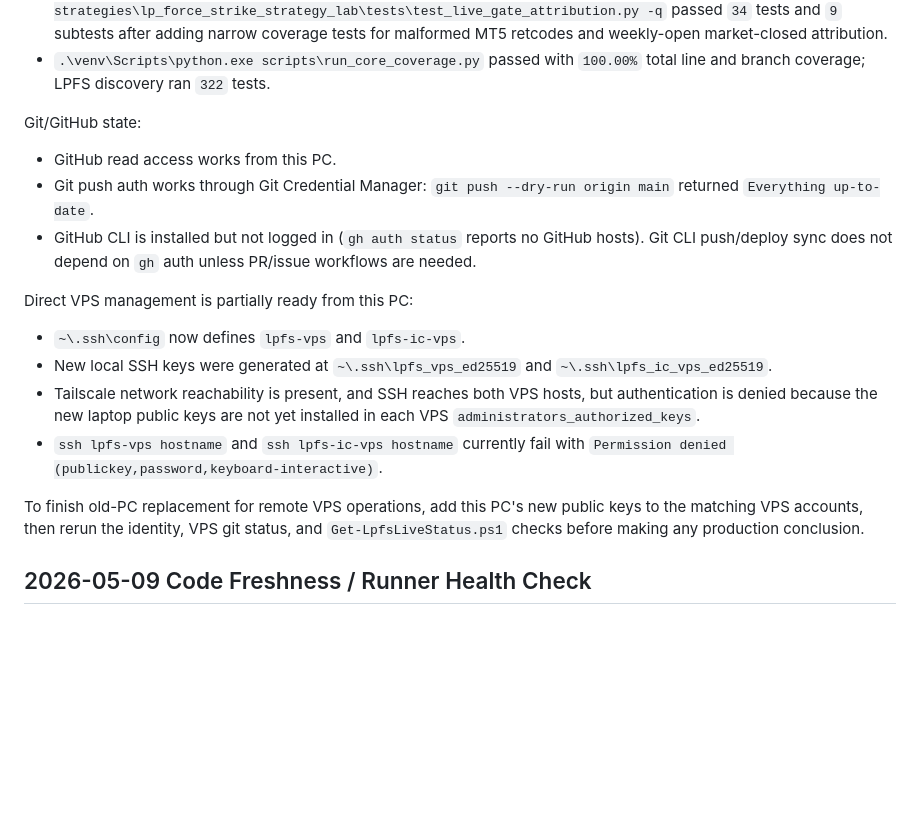
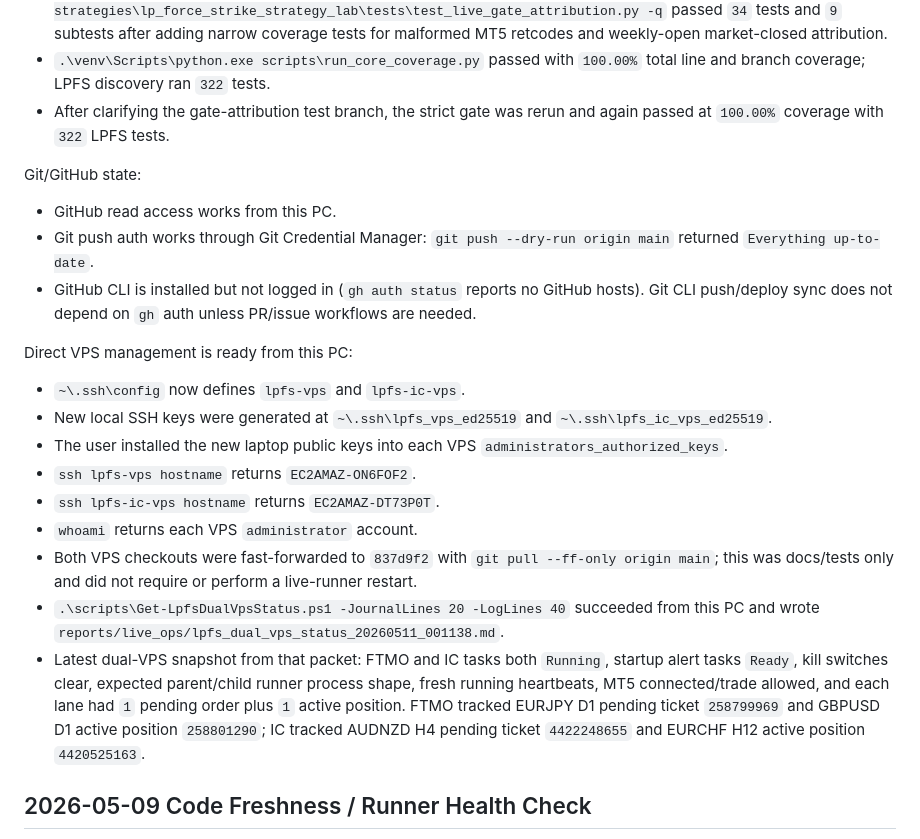
Before and after one commit to CodyChew/TradeAutomation, a Markdown page: SESSION_HANDOFF.md, the part around the change. GitHub-like rendering; blank space fills up the shorter version.

Commit message:
Confirm new PC VPS operations access

```diff
--- a/SESSION_HANDOFF.md
+++ b/SESSION_HANDOFF.md
@@ -136,6 +136,8 @@ New-PC verification completed:
   malformed MT5 retcodes and weekly-open market-closed attribution.
 - `.\venv\Scripts\python.exe scripts\run_core_coverage.py` passed with
   `100.00%` total line and branch coverage; LPFS discovery ran `322` tests.
+- After clarifying the gate-attribution test branch, the strict gate was rerun
+  and again passed at `100.00%` coverage with `322` LPFS tests.
 
 Git/GitHub state:
 
@@ -146,21 +148,29 @@ Git/GitHub state:
   GitHub hosts). Git CLI push/deploy sync does not depend on `gh` auth unless
   PR/issue workflows are needed.
 
-Direct VPS management is partially ready from this PC:
+Direct VPS management is ready from this PC:
 
 - `~\.ssh\config` now defines `lpfs-vps` and `lpfs-ic-vps`.
 - New local SSH keys were generated at `~\.ssh\lpfs_vps_ed25519` and
   `~\.ssh\lpfs_ic_vps_ed25519`.
-- Tailscale network reachability is present, and SSH reaches both VPS hosts,
-  but authentication is denied because the new laptop public keys are not yet
-  installed in each VPS `administrators_authorized_keys`.
-- `ssh lpfs-vps hostname` and `ssh lpfs-ic-vps hostname` currently fail with
-  `Permission denied (publickey,password,keyboard-interactive)`.
-
-To finish old-PC replacement for remote VPS operations, add this PC's new
-public keys to the matching VPS accounts, then rerun the identity, VPS git
-status, and `Get-LpfsLiveStatus.ps1` checks before making any production
-conclusion.
+- The user installed the new laptop public keys into each VPS
+  `administrators_authorized_keys`.
+- `ssh lpfs-vps hostname` returns `EC2AMAZ-ON6FOF2`.
+- `ssh lpfs-ic-vps hostname` returns `EC2AMAZ-DT73P0T`.
+- `whoami` returns each VPS `administrator` account.
+- Both VPS checkouts were fast-forwarded to `837d9f2` with
+  `git pull --ff-only origin main`; this was docs/tests only and did not
+  require or perform a live-runner restart.
+- `.\scripts\Get-LpfsDualVpsStatus.ps1 -JournalLines 20 -LogLines 40`
+  succeeded from this PC and wrote
+  `reports/live_ops/lpfs_dual_vps_status_20260511_001138.md`.
+- Latest dual-VPS snapshot from that packet: FTMO and IC tasks both `Running`,
+  startup alert tasks `Ready`, kill switches clear, expected parent/child
+  runner process shape, fresh running heartbeats, MT5 connected/trade allowed,
+  and each lane had `1` pending order plus `1` active position. FTMO tracked
+  EURJPY D1 pending ticket `258799969` and GBPUSD D1 active position
+  `258801290`; IC tracked AUDNZD H4 pending ticket `4422248655` and EURCHF H12
+  active position `4420525163`.
 
 ## 2026-05-09 Code Freshness / Runner Health Check
 
```
Also changed, not shown: strategies/lp_force_strike_strategy_lab/START_HERE.md (+3 -3 lines).
